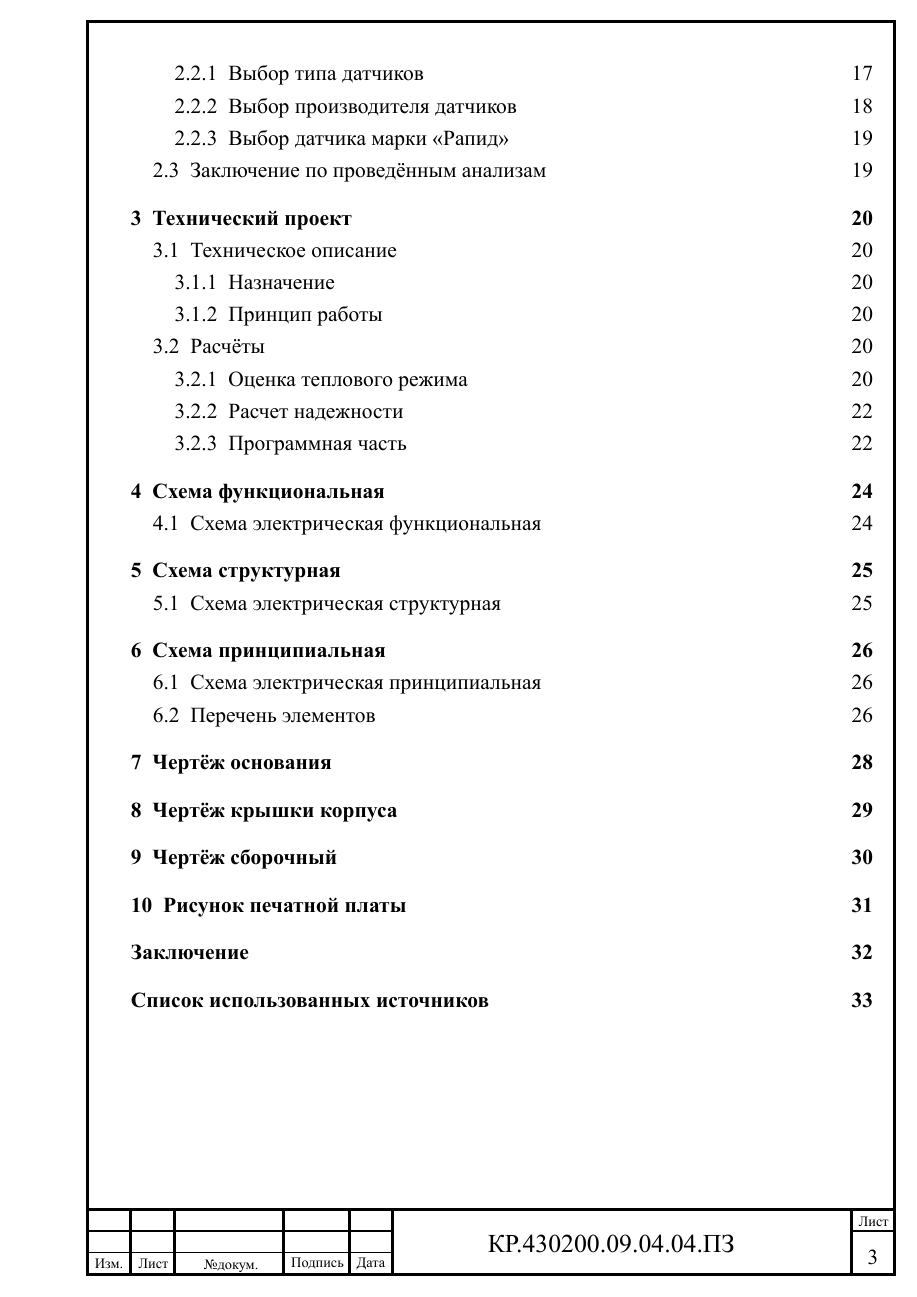
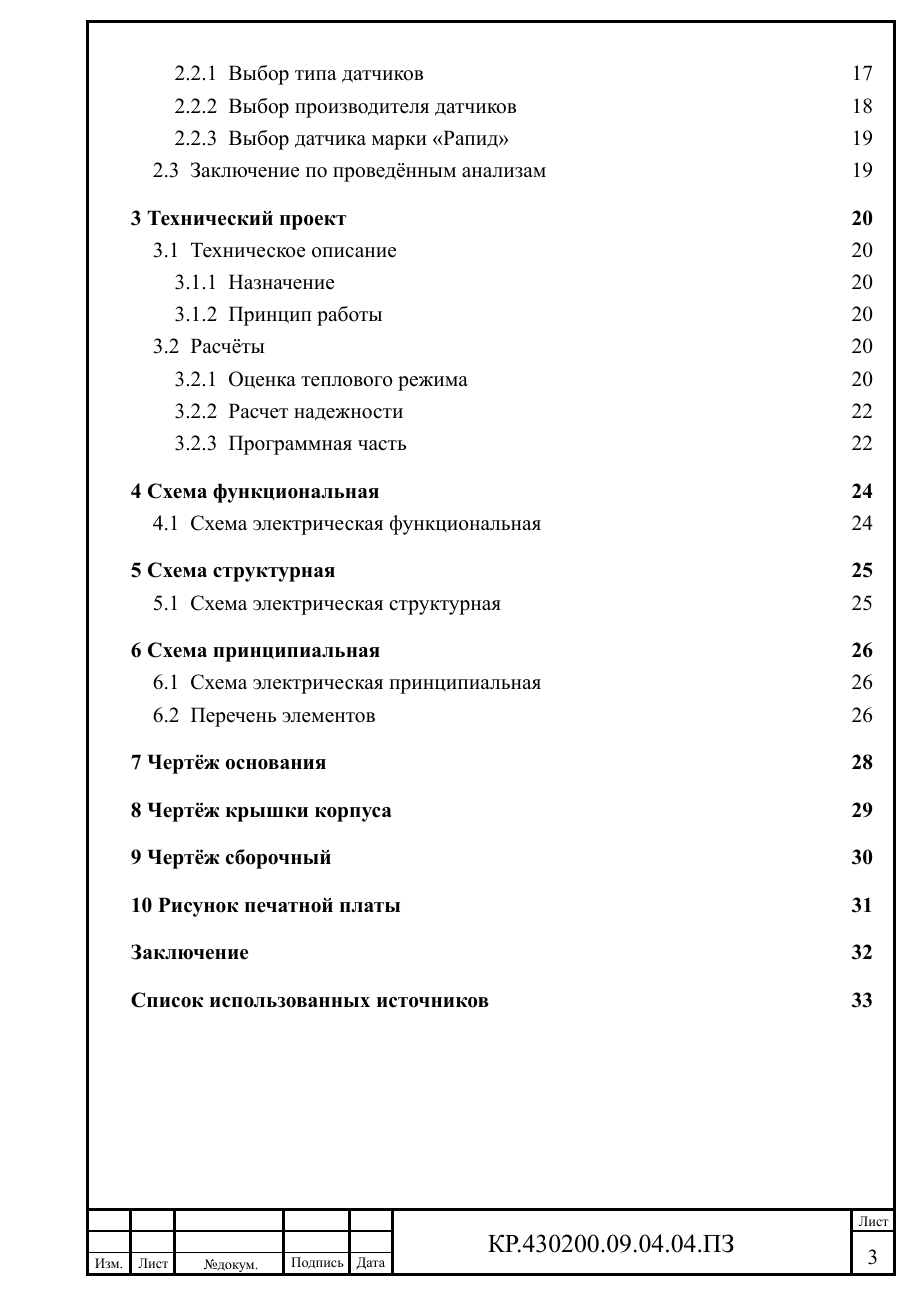
Before and after one commit to asvgit/dis, a LaTeX document (doc.tex, which reads src/drawings.tex, src/picture.tex, src/schemes.tex): page 3 of 33. The pictures show the PDF file doc.pdf that the author committed with the source.

Commit message:
fix chapters

```diff
--- a/doc.tex
+++ b/doc.tex
@@ -5,6 +5,9 @@
 \providecommand\kurtitle{Разработка документации для конструкторско-технологического продукта с программным обеспечением}
 % \bibliography{src}
 
+\newcounter{countsec}
+\newcommand{\chap}[1]{\stepcounter{countsec}\stepcounter{chapter}\chapter*{\arabic{countsec} #1}
+		\addcontentsline{toc}{chapter}{\arabic{countsec} #1}}
 \begin{document}
 	\input{title.tex}
 	\input{src/introduction.tex}
--- a/src/drawings.tex
+++ b/src/drawings.tex
@@ -1,12 +1,12 @@
-\chapter{Чертёж основания}
+\chap{Чертёж основания}
 	\begin{center}
 		\includegraphics[width=170mm]{src/pictures/drawingp1.png}
 	\end{center}
-\chapter{Чертёж крышки корпуса}
+\chap{Чертёж крышки корпуса}
 	\begin{center}
 		\includegraphics[width=130mm]{src/pictures/drawingp2.png}
 	\end{center}
-\chapter{Чертёж сборочный}
+\chap{Чертёж сборочный}
 	\begin{center}
 		\includegraphics[width=140mm]{src/pictures/drawingp3.png}
 	\end{center}
--- a/src/picture.tex
+++ b/src/picture.tex
@@ -1,4 +1,4 @@
-\chapter{Рисунок печатной платы}
+\chap{Рисунок печатной платы}
 	\begin{center}
 		\includegraphics[width=170mm]{src/pictures/picturep1.png}
 	\end{center}
--- a/src/schemes.tex
+++ b/src/schemes.tex
@@ -1,14 +1,14 @@
-\chapter{Схема функциональная}
+\chap{Схема функциональная}
 	\section{Схема электрическая функциональная}
 	\begin{center}
 		\includegraphics[width=170mm]{src/pictures/schemep1.png}
 	\end{center}
-\chapter{Схема структурная}
+\chap{Схема структурная}
 	\section{Схема электрическая структурная}
 	\begin{center}
 		\includegraphics[width=170mm]{src/pictures/schemep2.png}
 	\end{center}
-\chapter{Схема принципиальная}
+\chap{Схема принципиальная}
 	\section{Схема электрическая принципиальная}
 		\begin{center}
 			\includegraphics[width=155mm]{src/pictures/schemep3.png}
```
Also changed, not shown: src/offer.tex (+1 -1 lines), src/project.tex (+1 -1 lines), src/task.tex (+1 -1 lines), doc.pdf, doc.tex (2 more changed lines).
